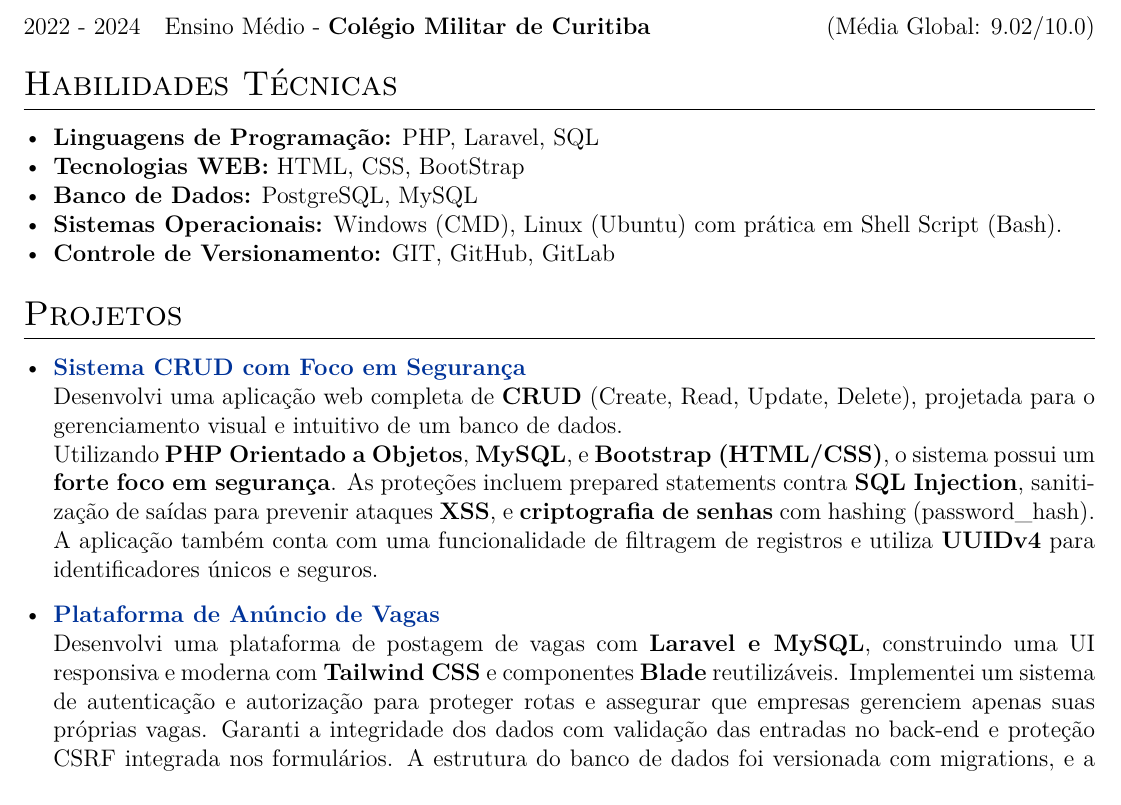
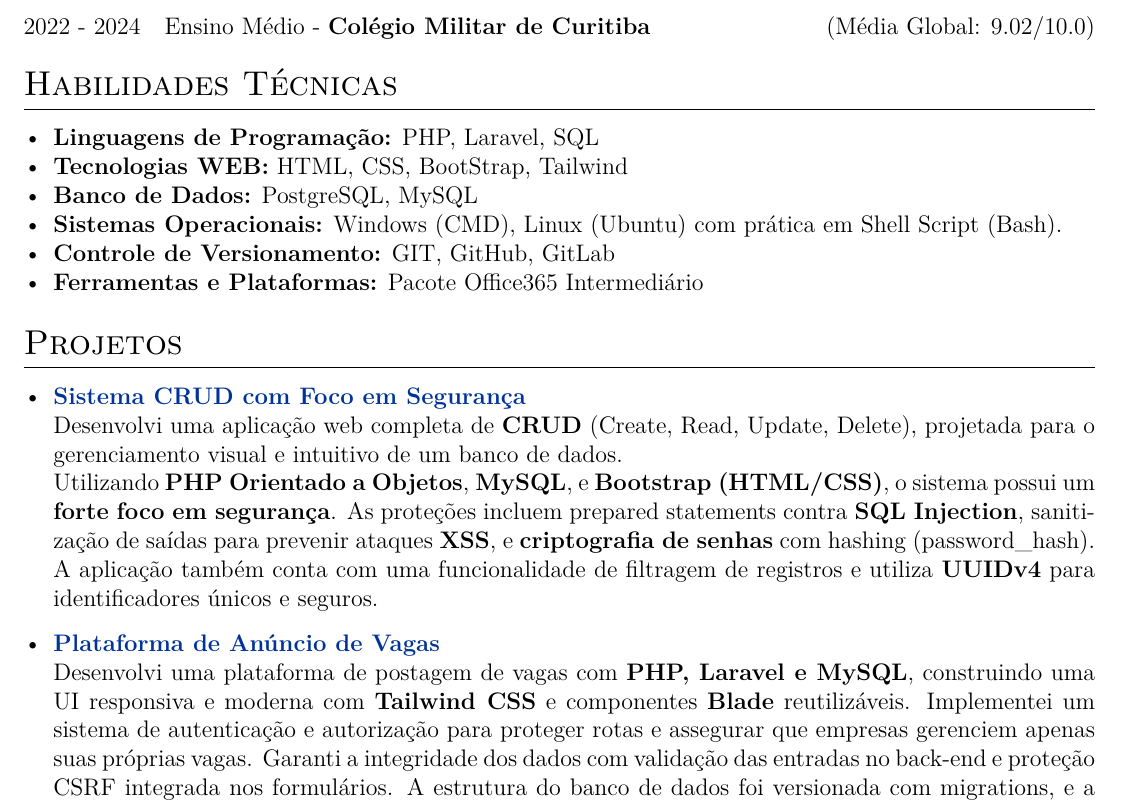
Before and after one commit to nicolas-mendes/curriculo-dev, a LaTeX CV (cv.tex): part of page 1 of 2, cut so that both start at the same text. Compiled offline with pdfLaTeX.

Commit message:
Update cv.tex

```diff
--- a/cv.tex
+++ b/cv.tex
@@ -177,10 +177,11 @@ Bancos de Dados, Análise e Projeto de Sistemas}}
 \section{Habilidades Técnicas}
 \begin{itemize}[noitemsep, nolistsep, leftmargin=*]
   \item \textbf{Linguagens de Programação:} PHP, Laravel, SQL
-  \item \textbf{Tecnologias WEB:} HTML, CSS, BootStrap
+  \item \textbf{Tecnologias WEB:} HTML, CSS, BootStrap, Tailwind
   \item \textbf{Banco de Dados:} PostgreSQL, MySQL
   \item \textbf{Sistemas Operacionais:} Windows (CMD), Linux (Ubuntu) com prática em Shell Script (Bash).
   \item \textbf{Controle de Versionamento:} GIT, GitHub, GitLab
+  \item \textbf{Ferramentas e Plataformas:} Pacote Office365 Intermediário
 \end{itemize}
 
 %----------------------------------------------------------------------------------------
@@ -196,7 +197,7 @@ Utilizando \textbf{PHP Orientado a Objetos}, \textbf{MySQL}, e \textbf{Bootstrap
 
     \item
         \href{https://github.com/nicolas-mendes/JobSprout}{\textbf{Plataforma de Anúncio de Vagas}} \\
-Desenvolvi uma plataforma de postagem de vagas com \textbf{Laravel e MySQL}, construindo uma UI responsiva e moderna com \textbf{Tailwind CSS} e componentes \textbf{Blade} reutilizáveis. Implementei um sistema de autenticação e autorização para proteger rotas e assegurar que empresas gerenciem apenas suas próprias vagas. Garanti a integridade dos dados com validação das entradas no back-end e proteção CSRF integrada nos formulários. A estrutura do banco de dados foi versionada com migrations, e a performance das consultas foi otimizada ao resolver o problema de N+1 com Eager Loading.
+Desenvolvi uma plataforma de postagem de vagas com \textbf{PHP, Laravel e MySQL}, construindo uma UI responsiva e moderna com \textbf{Tailwind CSS} e componentes \textbf{Blade} reutilizáveis. Implementei um sistema de autenticação e autorização para proteger rotas e assegurar que empresas gerenciem apenas suas próprias vagas. Garanti a integridade dos dados com validação das entradas no back-end e proteção CSRF integrada nos formulários. A estrutura do banco de dados foi versionada com migrations, e a performance das consultas foi otimizada ao resolver o problema de N+1 com Eager Loading.
 
     \item
         \href{https://github.com/nicolas-mendes/script-backup-linux}{\textbf{Script de Backup Automatizado Linux}} \\
```
